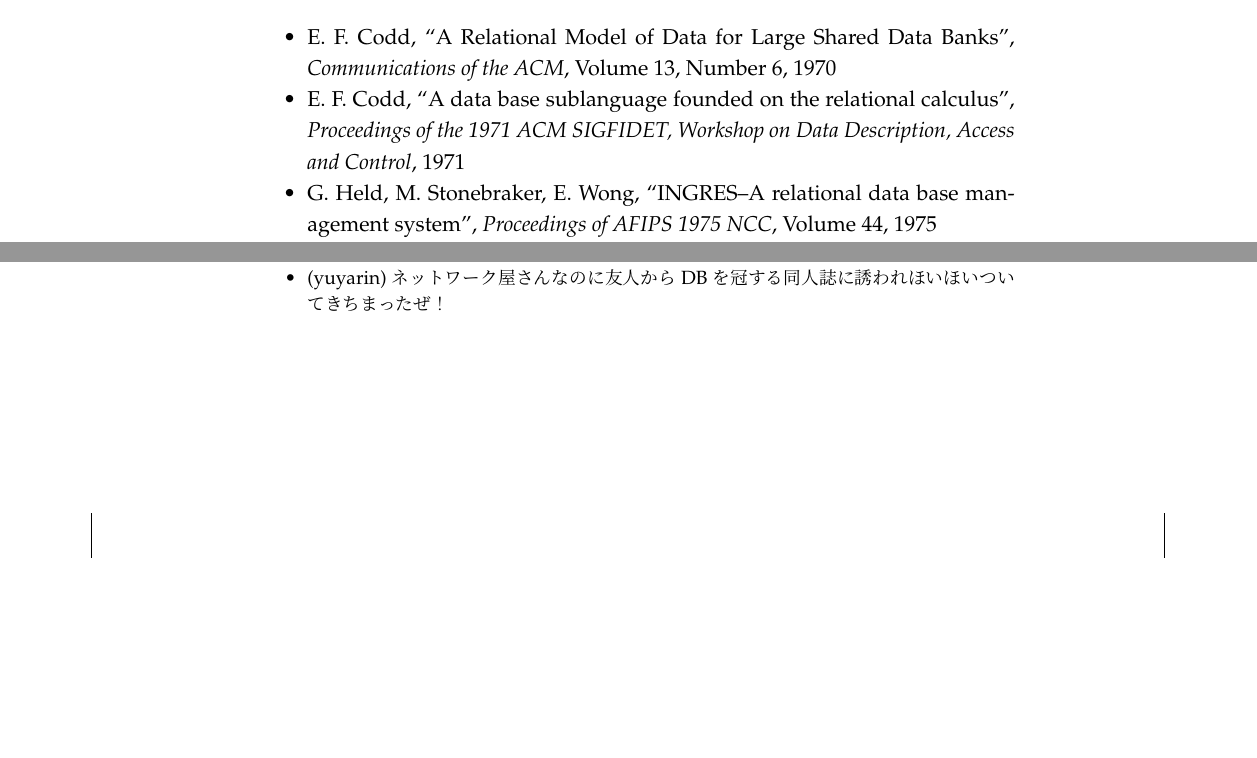
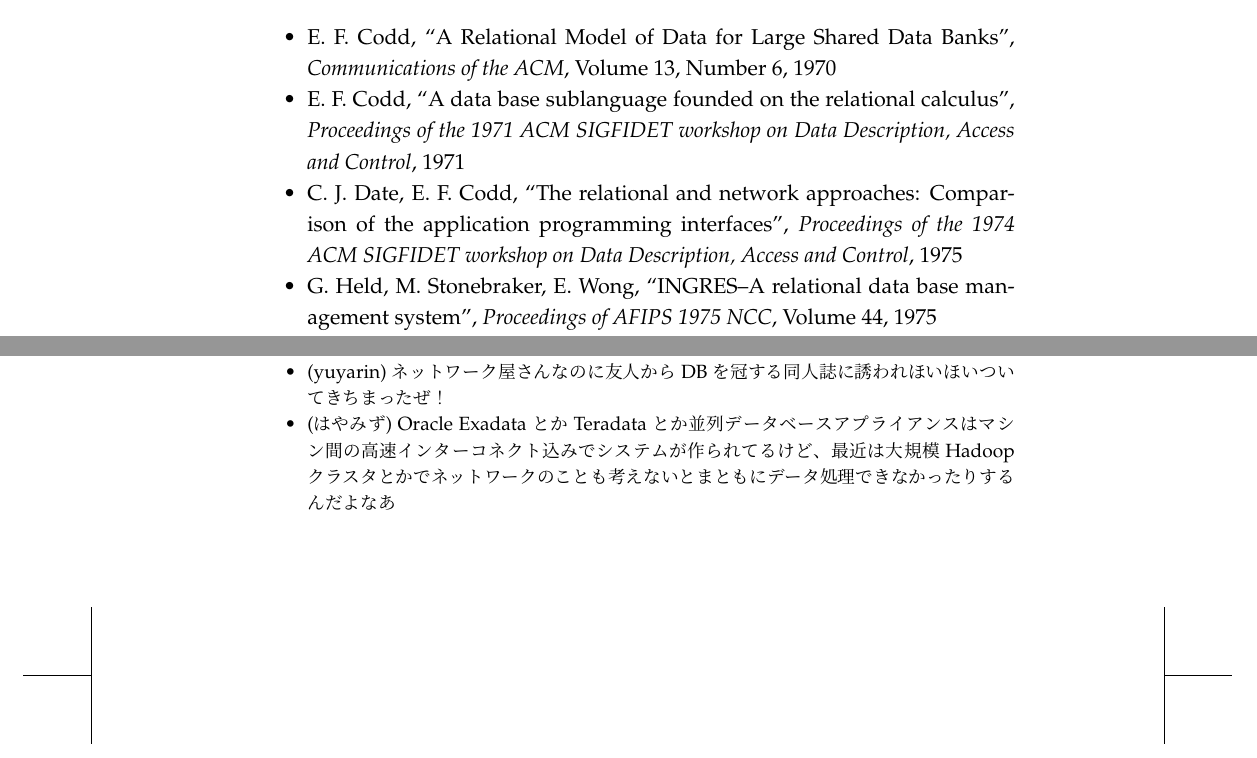
Before and after one commit to hayamiz/dbtimes-vol01, a LaTeX book (book.tex, which reads hayamiz/rise.tex): two parts of pages 22 and 27 of 30, joined at a grey line, cut so that both start at the same text, the shorter picture padded with empty space. Compiled offline with pLaTeX and dvipdfmx.

Commit message:
雑談とか

```diff
--- a/book.tex
+++ b/book.tex
@@ -235,6 +235,10 @@
        わらず、半分も原稿が書き上がっていないという
  \item (yuyarin) ネットワーク屋さんなのに友人からDBを冠する同人誌に誘われ
        ほいほいついてきちまったぜ！
+ \item (はやみず) Oracle ExadataとかTeradataとか並列データベースアプライ
+       アンスはマシン間の高速インターコネクト込みでシステムが作られてるけ
+       ど、最近は大規模Hadoopクラスタとかでネットワークのことも考えないと
+       まともにデータ処理できなかったりするんだよなあ
 \end{itemize}
 
 \normalsize
--- a/hayamiz/rise.tex
+++ b/hayamiz/rise.tex
@@ -316,7 +316,12 @@
        Banks'', {\it Communications of the ACM}, Volume 13, Number 6,
        1970
  \item E. F. Codd, ``A data base sublanguage founded on the relational
-       calculus'', {\it Proceedings of the 1971 ACM SIGFIDET, Workshop on Data Description, Access and Control}, 1971
+       calculus'', {\it Proceedings of the 1971 ACM SIGFIDET workshop
+       on Data Description, Access and Control}, 1971
+ \item C. J. Date, E. F. Codd, ``The relational and network approaches: Comparison of the
+       application programming interfaces'', {\it Proceedings of the
+       1974 ACM SIGFIDET workshop on Data Description, Access and
+       Control}, 1975
  \item G. Held, M. Stonebraker, E. Wong, ``INGRES--A relational data
        base management system'', {\it Proceedings of AFIPS 1975 NCC},
        Volume 44, 1975
```
Also changed, not shown: hayamiz/preface.tex (+1 -1 lines), book.tex (13 more changed lines).
